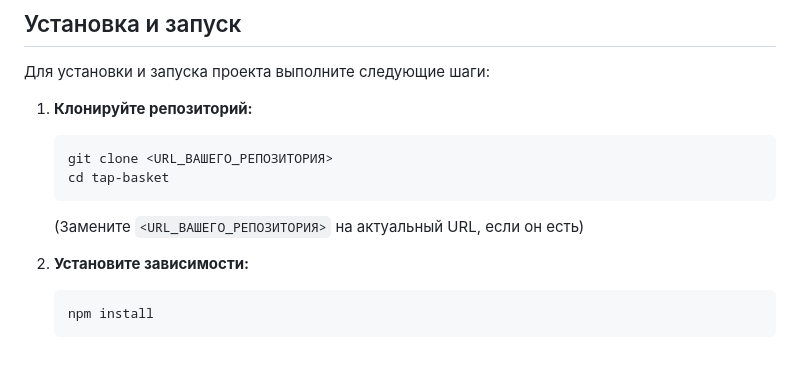
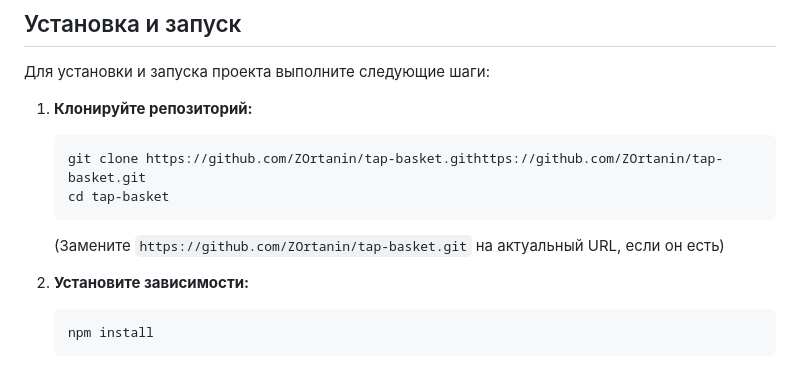
Before and after one commit to ZOrtanin/tap-basket, a Markdown page: README.md, the part around the change. Drawn GitHub-style.

````diff
--- a/README.md
+++ b/README.md
@@ -21,10 +21,10 @@ Tap Basket — это игра, вдохновлённая классическ
 
 1.  **Клонируйте репозиторий:**
     ```bash
-    git clone <URL_ВАШЕГО_РЕПОЗИТОРИЯ>
+    git clone https://github.com/ZOrtanin/tap-basket.githttps://github.com/ZOrtanin/tap-basket.git
     cd tap-basket
     ```
-    (Замените `<URL_ВАШЕГО_РЕПОЗИТОРИЯ>` на актуальный URL, если он есть)
+    (Замените `https://github.com/ZOrtanin/tap-basket.git` на актуальный URL, если он есть)
 
 2.  **Установите зависимости:**
     ```bash
````
